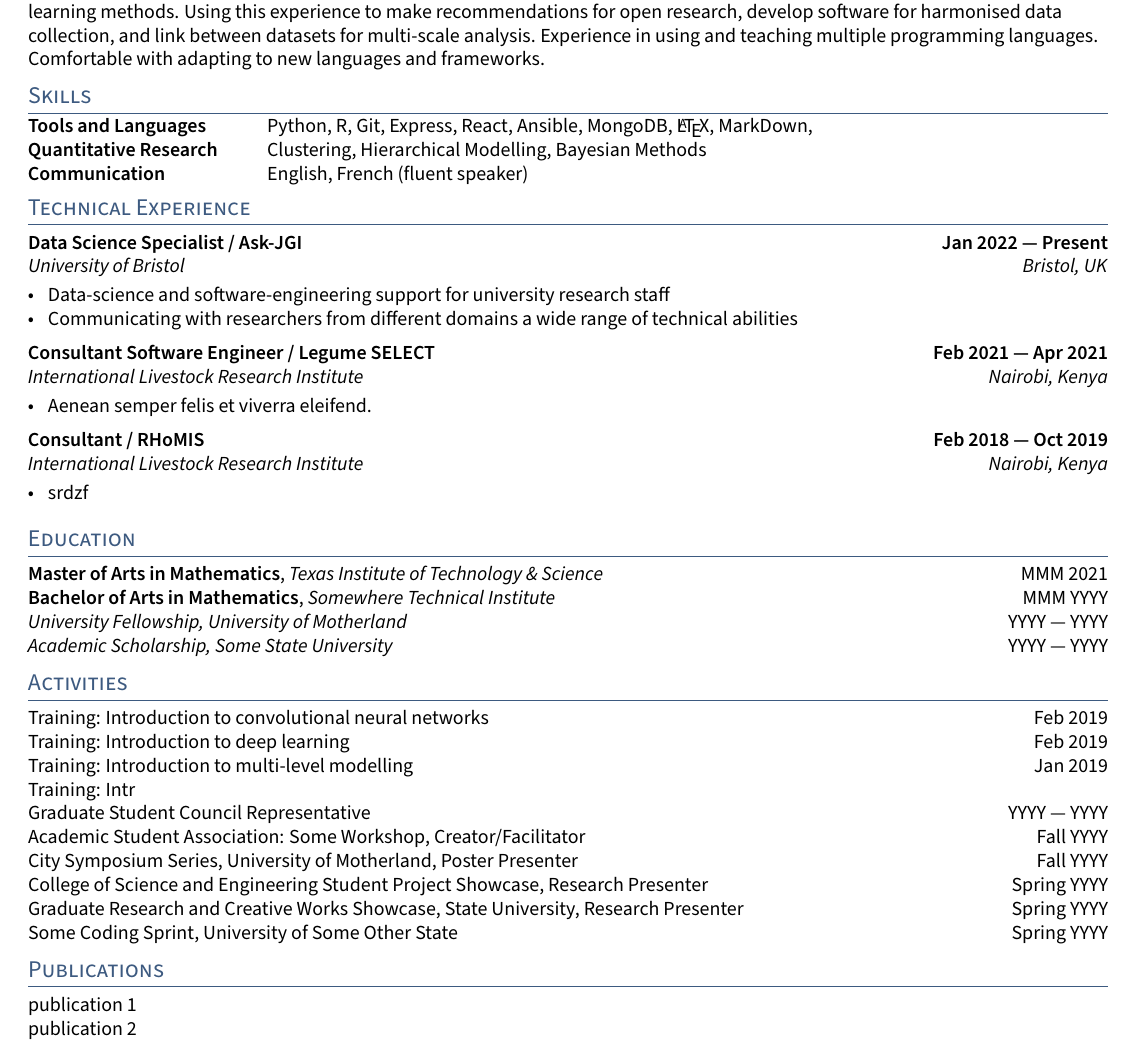
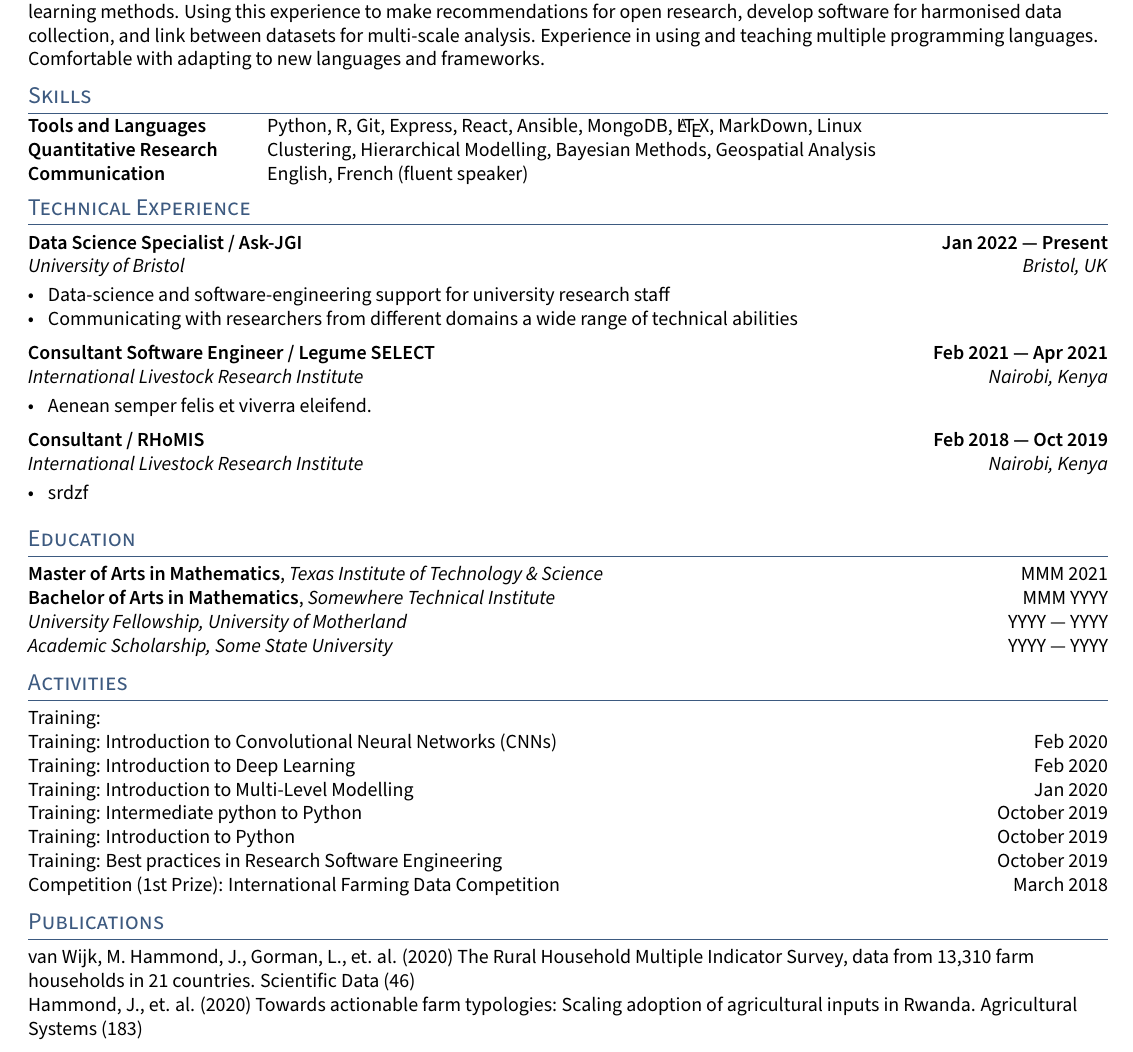
Before and after one commit to l-gorman/cv, a LaTeX CV (cv.tex, which reads sections/activities.tex, sections/publications.tex, sections/skills.tex): part of the page, cut so that both start at the same text. Compiled offline with pdfLaTeX.

Commit message:
initial commit

```diff
--- a/sections/activities.tex
+++ b/sections/activities.tex
@@ -1,22 +1,17 @@
 
-Training: Introduction to convolutional neural networks \hfill Feb 2019
+Training:
 
-Training: Introduction to deep learning \hfill Feb 2019
+Training: Introduction to Convolutional Neural Networks (CNNs) \hfill Feb 2020
+
+Training: Introduction to Deep Learning \hfill Feb 2020
 
 
-Training: Introduction to multi-level modelling \hfill Jan 2019
+Training: Introduction to Multi-Level Modelling \hfill Jan 2020
 
-Training: Intr
+Training: Intermediate python to Python \hfill October 2019
 
+Training: Introduction to Python \hfill October 2019
 
- Graduate Student Council Representative	\hfill YYYY --- YYYY
+Training: Best practices in Research Software Engineering \hfill October 2019
 
-Academic Student Association: Some Workshop, Creator/Facilitator	\hfill Fall YYYY
-
-City Symposium Series, University of Motherland, Poster Presenter	\hfill Fall YYYY
-
-College of Science and Engineering Student Project Showcase, Research Presenter	\hfill Spring YYYY
-
-Graduate Research and Creative Works Showcase, State University, Research Presenter	\hfill Spring YYYY
-
-Some Coding Sprint, University of Some Other State	\hfill Spring YYYY
+Competition (1st Prize): International Farming Data Competition \hfill March 2018
--- a/sections/publications.tex
+++ b/sections/publications.tex
@@ -1,4 +1,4 @@
 
-publication 1
+van Wijk, M. Hammond, J., Gorman, L., et. al. (2020) The Rural Household Multiple Indicator Survey, data from 13,310 farm households in 21 countries. Scientific Data (46)
 
-publication 2
+Hammond, J., et. al. (2020) Towards actionable farm typologies: Scaling adoption of agricultural inputs in Rwanda. Agricultural Systems (183)
--- a/sections/skills.tex
+++ b/sections/skills.tex
@@ -2,8 +2,8 @@
 \usepackage{TLCresume}
 \begin{document}
 \begin{tabular}{p{11em} p{1em} p{43em}}
-\skills{Tools and Languages} & &    Python, R, Git, Express, React, Ansible, MongoDB, \LaTeX, MarkDown, \\
-\skills{Quantitative Research} & &  Clustering, Hierarchical Modelling, Bayesian Methods \\
+\skills{Tools and Languages} & &    Python, R, Git, Express, React, Ansible, MongoDB, \LaTeX, MarkDown, Linux\\
+\skills{Quantitative Research} & &  Clustering, Hierarchical Modelling, Bayesian Methods, Geospatial Analysis \\
 \skills{Communication} & &          English, French (fluent speaker)
 \end{tabular}
 \end{document}
```
Also changed, not shown: cv.pdf, 1 other file.
